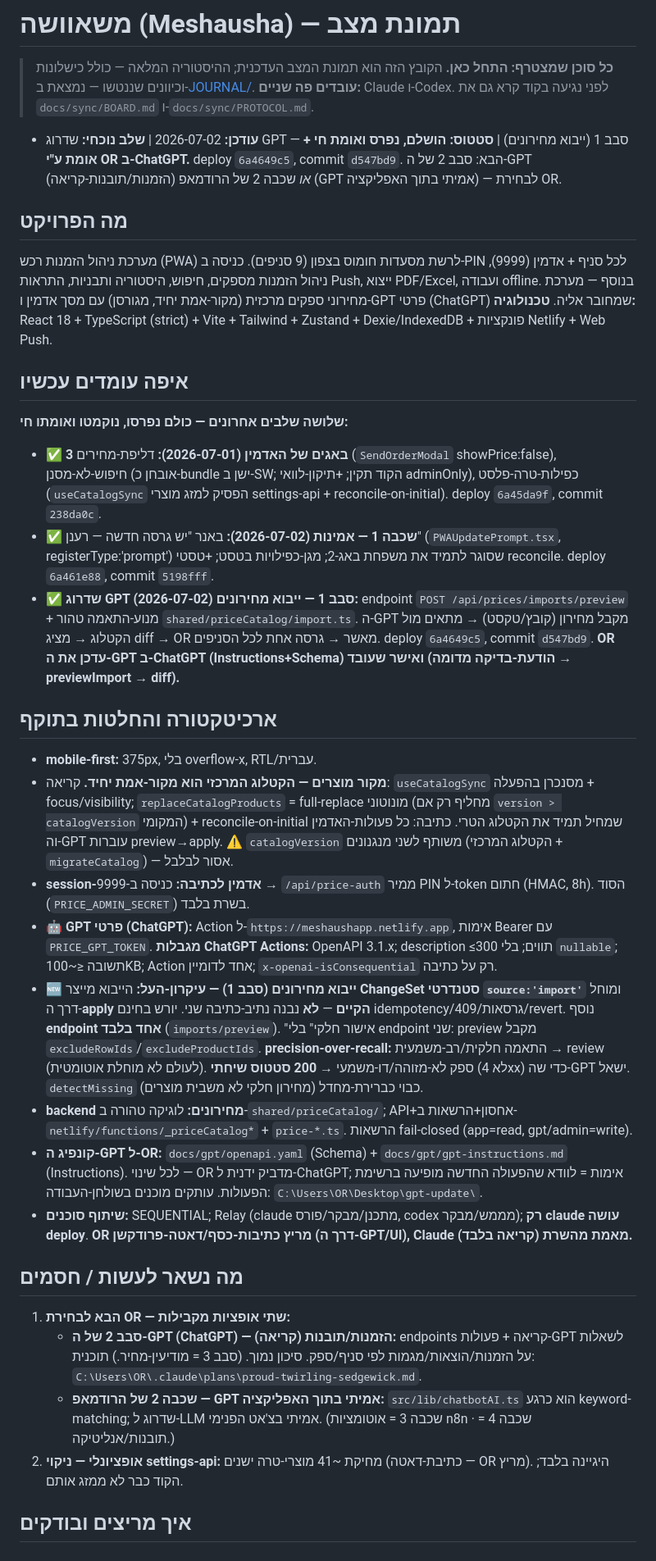
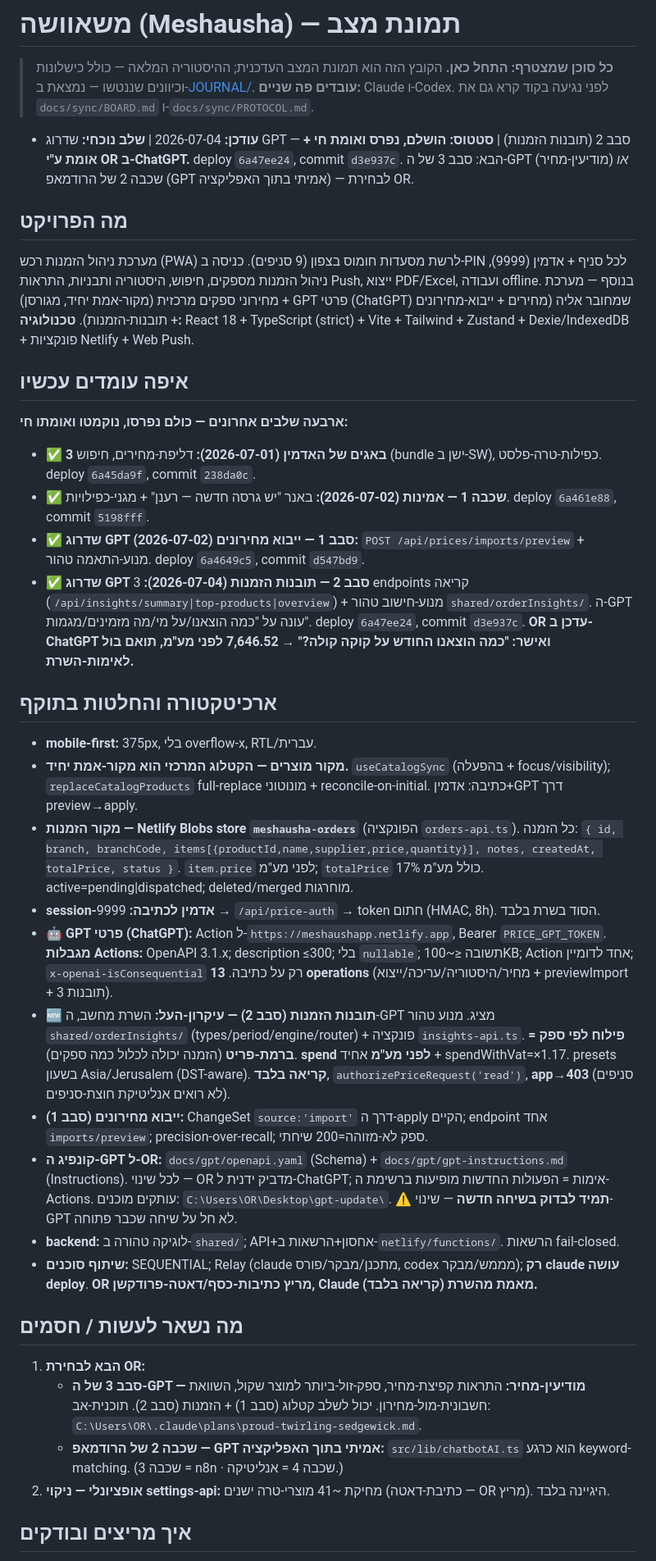
Before and after one commit to or4551-cyber/meshausha-pwa, a Markdown page: docs/handoff/STATE.md, the part around one of its changes. Shown at 82% size. Rendered like a GitHub page.

Commit message:
docs(handoff): GPT Round 2 order-insights complete + verified
Co-Authored-By: Claude Opus 4.8 <noreply@anthropic.com>

```diff
--- a/docs/handoff/STATE.md
+++ b/docs/handoff/STATE.md
@@ -3,33 +3,36 @@
 > **כל סוכן שמצטרף: התחל כאן.** הקובץ הזה הוא תמונת המצב העדכנית; ההיסטוריה המלאה — כולל כישלונות וכיוונים שננטשו — נמצאת ב-[JOURNAL/](JOURNAL/).
 > **עובדים פה שניים:** Claude ו-Codex. לפני נגיעה בקוד קרא גם את `docs/sync/BOARD.md` ו-`docs/sync/PROTOCOL.md`.
 
-- **עודכן:** 2026-07-02 | **שלב נוכחי:** שדרוג GPT — סבב 1 (ייבוא מחירונים) | **סטטוס:** **הושלם, נפרס ואומת חי + אומת ע"י OR ב-ChatGPT.** deploy `6a4649c5`, commit `d547bd9`. הבא: סבב 2 של ה-GPT (הזמנות/תובנות-קריאה) *או* שכבה 2 של הרודמאפ (GPT אמיתי בתוך האפליקציה) — לבחירת OR.
+- **עודכן:** 2026-07-04 | **שלב נוכחי:** שדרוג GPT — סבב 2 (תובנות הזמנות) | **סטטוס:** **הושלם, נפרס ואומת חי + אומת ע"י OR ב-ChatGPT.** deploy `6a47ee24`, commit `d3e937c`. הבא: סבב 3 של ה-GPT (מודיעין-מחיר) *או* שכבה 2 של הרודמאפ (GPT אמיתי בתוך האפליקציה) — לבחירת OR.
 
 ## מה הפרויקט
-מערכת ניהול הזמנות רכש (PWA) לרשת מסעדות חומוס בצפון (9 סניפים). כניסה ב-PIN לכל סניף + אדמין (9999), ניהול הזמנות מספקים, חיפוש, היסטוריה ותבניות, התראות Push, ייצוא PDF/Excel, ועבודה offline. בנוסף — מערכת מחירוני ספקים מרכזית (מקור-אמת יחיד, מגורסן) עם מסך אדמין ו-GPT פרטי (ChatGPT) שמחובר אליה.
+מערכת ניהול הזמנות רכש (PWA) לרשת מסעדות חומוס בצפון (9 סניפים). כניסה ב-PIN לכל סניף + אדמין (9999), ניהול הזמנות מספקים, חיפוש, היסטוריה ותבניות, התראות Push, ייצוא PDF/Excel, ועבודה offline. בנוסף — מערכת מחירוני ספקים מרכזית (מקור-אמת יחיד, מגורסן) + GPT פרטי (ChatGPT) שמחובר אליה (מחירים + ייבוא-מחירונים + תובנות-הזמנות).
 **טכנולוגיה:** React 18 + TypeScript (strict) + Vite + Tailwind + Zustand + Dexie/IndexedDB + פונקציות Netlify + Web Push.
 
 ## איפה עומדים עכשיו
-**שלושה שלבים אחרונים — כולם נפרסו, נוקמטו ואומתו חי:**
-- **✅ 3 באגים של האדמין (2026-07-01):** דליפת-מחירים (`SendOrderModal` showPrice:false), חיפוש-לא-מסנן (אובחן כ-bundle ישן ב-SW; הקוד תקין; +תיקון-לוואי adminOnly), כפילות-טרה-פלסט (`useCatalogSync` הפסיק למזג מוצרי settings-api + reconcile-on-initial). deploy `6a45da9f`, commit `238da0c`.
-- **✅ שכבה 1 — אמינות (2026-07-02):** באנר "יש גרסה חדשה — רענן" (`PWAUpdatePrompt.tsx`, registerType:'prompt') שסוגר לתמיד את משפחת באג-2; מגן-כפילויות בטסט; +טסטי reconcile. deploy `6a461e88`, commit `5198fff`.
-- **✅ שדרוג GPT סבב 1 — ייבוא מחירונים (2026-07-02):** endpoint `POST /api/prices/imports/preview` + מנוע-התאמה טהור `shared/priceCatalog/import.ts`. ה-GPT מקבל מחירון (קובץ/טקסט) → מתאים מול הקטלוג → מציג diff → OR מאשר → גרסה אחת לכל הסניפים. deploy `6a4649c5`, commit `d547bd9`. **OR עדכן את ה-GPT ב-ChatGPT (Instructions+Schema) ואישר שעובד (הודעת-בדיקה מדומה → previewImport → diff).**
+**ארבעה שלבים אחרונים — כולם נפרסו, נוקמטו ואומתו חי:**
+- **✅ 3 באגים של האדמין (2026-07-01):** דליפת-מחירים, חיפוש (bundle ישן ב-SW), כפילות-טרה-פלסט. deploy `6a45da9f`, commit `238da0c`.
+- **✅ שכבה 1 — אמינות (2026-07-02):** באנר "יש גרסה חדשה — רענן" + מגני-כפילויות. deploy `6a461e88`, commit `5198fff`.
+- **✅ שדרוג GPT סבב 1 — ייבוא מחירונים (2026-07-02):** `POST /api/prices/imports/preview` + מנוע-התאמה טהור. deploy `6a4649c5`, commit `d547bd9`.
+- **✅ שדרוג GPT סבב 2 — תובנות הזמנות (2026-07-04):** 3 endpoints קריאה (`/api/insights/summary|top-products|overview`) + מנוע-חישוב טהור `shared/orderInsights/`. ה-GPT עונה על "כמה הוצאנו/על מי/מה מזמינים/מגמות". deploy `6a47ee24`, commit `d3e937c`. **OR עדכן ב-ChatGPT ואישר: "כמה הוצאנו החודש על קוקה קולה?" → 7,646.52 לפני מע"מ, תואם בול לאימות-השרת.**
 
 ## ארכיטקטורה והחלטות בתוקף
 - **mobile-first:** 375px, בלי overflow-x, RTL/עברית.
-- **מקור מוצרים — הקטלוג המרכזי הוא מקור-אמת יחיד.** קריאה: `useCatalogSync` מסנכרן בהפעלה + focus/visibility; `replaceCatalogProducts` = full-replace מונוטוני (מחליף רק אם `version > catalogVersion` המקומי) + reconcile-on-initial שמחיל תמיד את הקטלוג הטרי. כתיבה: כל פעולות-האדמין וה-GPT עוברות preview→apply. **⚠️** `catalogVersion` משותף לשני מנגנונים (הקטלוג המרכזי + `migrateCatalog`) — אסור לבלבל.
-- **session-אדמין לכתיבה:** כניסה ב-9999 → `/api/price-auth` ממיר PIN ל-token חתום (HMAC, 8h). הסוד (`PRICE_ADMIN_SECRET`) בשרת בלבד.
-- **🤖 GPT פרטי (ChatGPT):** Action ל-`https://meshaushapp.netlify.app`, אימות Bearer עם `PRICE_GPT_TOKEN`. **מגבלות ChatGPT Actions:** OpenAPI 3.1.x; description ≤300 תווים; בלי `nullable`; תשובה ≤~100KB; Action אחד לדומיין; `x-openai-isConsequential` רק על כתיבה.
-- **🆕 ייבוא מחירונים (סבב 1) — עיקרון-העל:** הייבוא מייצר **ChangeSet סטנדרטי `source:'import'`** ומוחל דרך ה-**apply הקיים** — **לא** נבנה נתיב-כתיבה שני. יורש בחינם idempotency/גרסאות/409/revert. נוסף **endpoint אחד בלבד** (`imports/preview`). "אישור חלקי" בלי endpoint שני: preview מקבל `excludeRowIds`/`excludeProductIds`. **precision-over-recall:** התאמה חלקית/רב-משמעית → review (לעולם לא מוחלת אוטומטית). ספק לא-מזוהה/דו-משמעי → **200 סטטוס שיחתי** (לא 4xx) כדי שה-GPT ישאל. `detectMissing` כבוי כברירת-מחדל (מחירון חלקי לא משבית מוצרים).
-- **backend מחירונים:** לוגיקה טהורה ב-`shared/priceCatalog/`; API+אחסון+הרשאות ב-`netlify/functions/_priceCatalog*` + `price-*.ts`. הרשאות fail-closed (app=read, gpt/admin=write).
-- **קונפיג ה-GPT ל-OR:** `docs/gpt/openapi.yaml` (Schema) + `docs/gpt/gpt-instructions.md` (Instructions). לכל שינוי — OR מדביק ידנית ל-ChatGPT; אימות = לוודא שהפעולה החדשה מופיעה ברשימת הפעולות. עותקים מוכנים בשולחן-העבודה: `C:\Users\OR\Desktop\gpt-update\`.
-- **שיתוף סוכנים:** SEQUENTIAL; Relay (claude מתכנן/מבקר/פורס, codex מממש/מבקר); **רק claude עושה deploy**. **OR מריץ כתיבות-כסף/דאטה-פרודקשן (דרך ה-GPT/UI), Claude מאמת מהשרת (קריאה בלבד).**
+- **מקור מוצרים — הקטלוג המרכזי הוא מקור-אמת יחיד.** `useCatalogSync` (בהפעלה + focus/visibility); `replaceCatalogProducts` full-replace מונוטוני + reconcile-on-initial. כתיבה: אדמין+GPT דרך preview→apply.
+- **מקור הזמנות — Netlify Blobs store `meshausha-orders`** (הפונקציה `orders-api.ts`). כל הזמנה: `{ id, branch, branchCode, items[{productId,name,supplier,price,quantity}], notes, createdAt, totalPrice, status }`. `item.price` לפני מע"מ; `totalPrice` כולל מע"מ 17%. active=pending|dispatched; deleted/merged מוחרגות.
+- **session-אדמין לכתיבה:** 9999 → `/api/price-auth` → token חתום (HMAC, 8h). הסוד בשרת בלבד.
+- **🤖 GPT פרטי (ChatGPT):** Action ל-`https://meshaushapp.netlify.app`, Bearer `PRICE_GPT_TOKEN`. **מגבלות Actions:** OpenAPI 3.1.x; description ≤300; בלי `nullable`; תשובה ≤~100KB; Action אחד לדומיין; `x-openai-isConsequential` רק על כתיבה. **13 operations** (מחיר/היסטוריה/עריכה/ייצוא + previewImport + 3 תובנות).
+- **🆕 תובנות הזמנות (סבב 2) — עיקרון-העל:** השרת מחשב, ה-GPT מציג. מנוע טהור `shared/orderInsights/` (types/period/engine/router) + פונקציה `insights-api.ts`. **פילוח לפי ספק = ברמת-פריט** (הזמנה יכולה לכלול כמה ספקים). **spend לפני מע"מ** אחיד + spendWithVat=×1.17. presets בשעון Asia/Jerusalem (DST-aware). **קריאה בלבד**, `authorizePriceRequest('read')`, **app→403** (סניפים לא רואים אנליטיקת חוצת-סניפים).
+- **ייבוא מחירונים (סבב 1):** ChangeSet `source:'import'` דרך ה-apply הקיים; endpoint אחד `imports/preview`; precision-over-recall; ספק לא-מזוהה=200 שיחתי.
+- **קונפיג ה-GPT ל-OR:** `docs/gpt/openapi.yaml` (Schema) + `docs/gpt/gpt-instructions.md` (Instructions). לכל שינוי — OR מדביק ידנית ל-ChatGPT; אימות = הפעולות החדשות מופיעות ברשימת ה-Actions. עותקים מוכנים: `C:\Users\OR\Desktop\gpt-update\`. **⚠️ תמיד לבדוק בשיחה חדשה** — שינוי-GPT לא חל על שיחה שכבר פתוחה.
+- **backend:** לוגיקה טהורה ב-`shared/`; API+אחסון+הרשאות ב-`netlify/functions/`. הרשאות fail-closed.
+- **שיתוף סוכנים:** SEQUENTIAL; Relay (claude מתכנן/מבקר/פורס, codex מממש/מבקר); **רק claude עושה deploy**. **OR מריץ כתיבות-כסף/דאטה-פרודקשן, Claude מאמת מהשרת (קריאה בלבד).**
 
 ## מה נשאר לעשות / חסמים
-1. **הבא לבחירת OR — שתי אופציות מקבילות:**
-   - **סבב 2 של ה-GPT (ChatGPT) — הזמנות/תובנות (קריאה):** endpoints קריאה + פעולות-GPT לשאלות על הזמנות/הוצאות/מגמות לפי סניף/ספק. סיכון נמוך. (סבב 3 = מודיעין-מחיר.) תוכנית: `C:\Users\OR\.claude\plans\proud-twirling-sedgewick.md`.
-   - **שכבה 2 של הרודמאפ — GPT אמיתי בתוך האפליקציה:** `src/lib/chatbotAI.ts` הוא כרגע keyword-matching; שדרוג ל-LLM אמיתי בצ'אט הפנימי. (שכבה 3 = אוטומציות n8n · שכבה 4 = תובנות/אנליטיקה.)
-2. **אופציונלי — ניקוי settings-api:** מחיקת ~41 מוצרי-טרה ישנים (כתיבת-דאטה — OR מריץ). היגיינה בלבד; הקוד כבר לא ממזג אותם.
+1. **הבא לבחירת OR:**
+   - **סבב 3 של ה-GPT — מודיעין-מחיר:** התראות קפיצת-מחיר, ספק-זול-ביותר למוצר שקול, השוואת חשבונית-מול-מחירון. יכול לשלב קטלוג (סבב 1) + הזמנות (סבב 2). תוכנית-אב: `C:\Users\OR\.claude\plans\proud-twirling-sedgewick.md`.
+   - **שכבה 2 של הרודמאפ — GPT אמיתי בתוך האפליקציה:** `src/lib/chatbotAI.ts` הוא כרגע keyword-matching. (שכבה 3 = n8n · שכבה 4 = אנליטיקה.)
+2. **אופציונלי — ניקוי settings-api:** מחיקת ~41 מוצרי-טרה ישנים (כתיבת-דאטה — OR מריץ). היגיינה בלבד.
 
 ## איך מריצים ובודקים
 - פיתוח: `npm run dev`. כניסה: 1001–1009 (סניפים), 9999 (אדמין).
```
Also changed, not shown: other parts of docs/handoff/STATE.md (+17 -18 lines), 1 other file.
